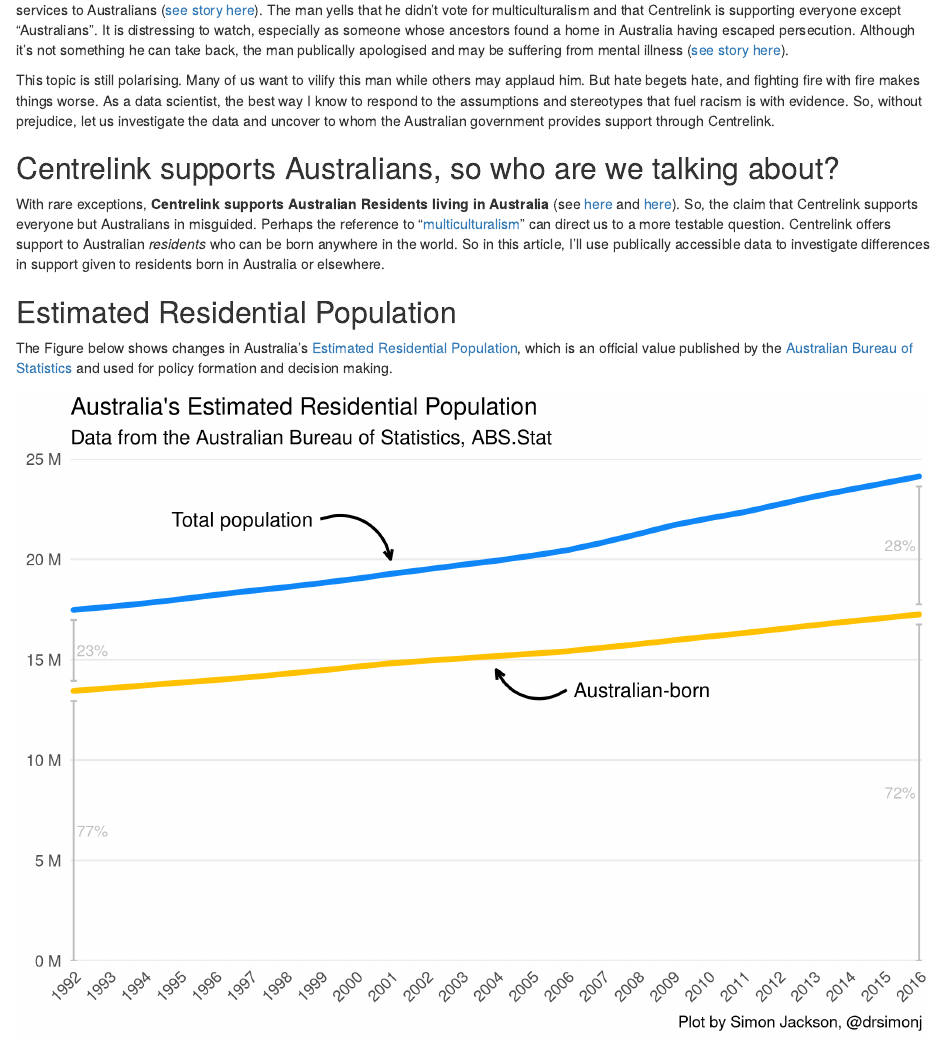
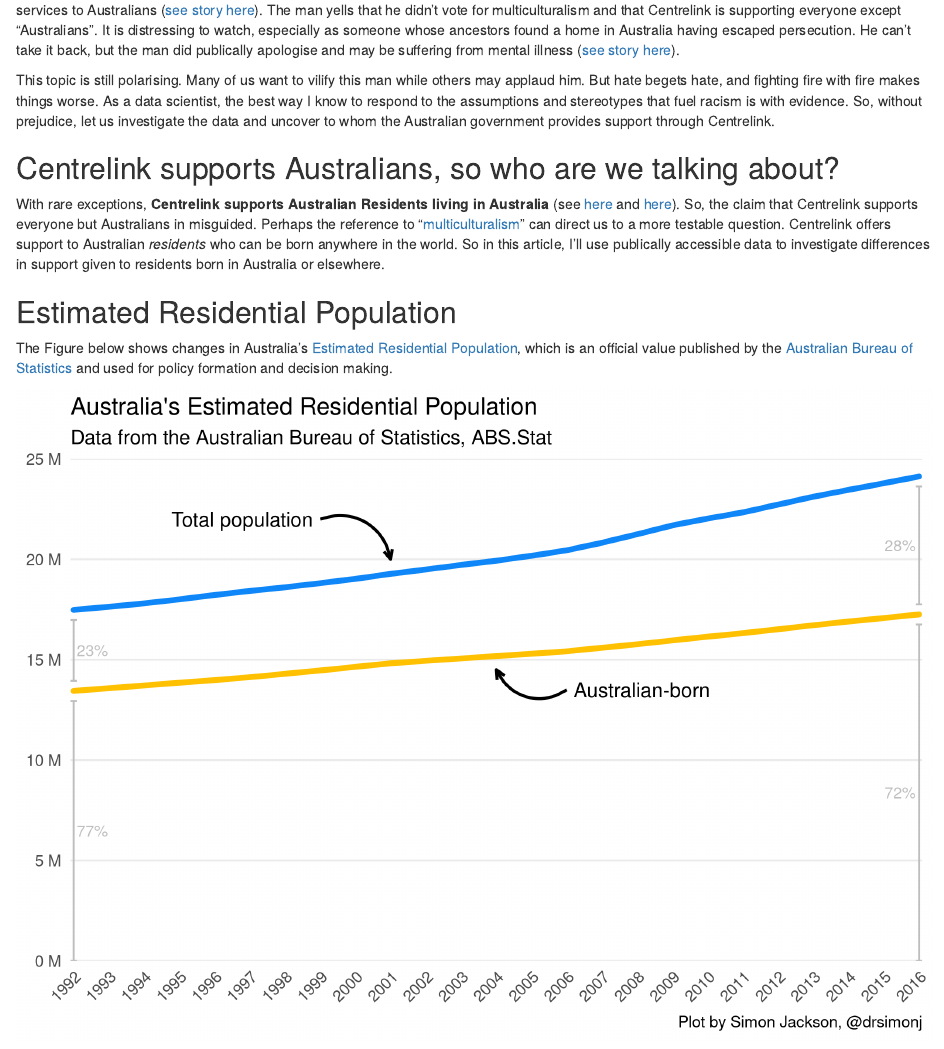
Before and after one commit to drsimonj/analysis-responding_to_australian_racism_with_data, an R Markdown document (report.Rmd): the page in a window 1100 px wide, from 300 px down. Rendered offline with R 4.5, knitr and Pandoc, with nearby package versions; some code elsewhere in the file could not run offline.

Commit message:
Minor edit

````diff
--- a/report.Rmd
+++ b/report.Rmd
@@ -74,7 +74,7 @@ percent_of_total <- population_data %>%
   mutate(aus_percent_of_total = Australia / Total)
 ```
 
-Australian racism went viral again this year when a man was filmed abusing staff at [Centrelink](https://www.humanservices.gov.au/individuals/centrelink), which delivers social security payments and services to Australians ([see story here](http://www.news.com.au/national/south-australia/centrelink-to-boost-security-after-racist-rant/news-story/78ed767ca1722691dacaf5257d327cd3)). The man yells that he didn't vote for multiculturalism and that Centrelink is supporting everyone except "Australians". It is distressing to watch, especially as someone whose ancestors found a home in Australia having escaped persecution. Although it's not something he can take back, the man publically apologised and may be suffering from mental illness ([see story here](http://www.newshub.co.nz/home/world/2018/03/australian-man-apologises-for-racist-tirade-at-centrelink.html)).
+Australian racism went viral again this year when a man was filmed abusing staff at [Centrelink](https://www.humanservices.gov.au/individuals/centrelink), which delivers social security payments and services to Australians ([see story here](http://www.news.com.au/national/south-australia/centrelink-to-boost-security-after-racist-rant/news-story/78ed767ca1722691dacaf5257d327cd3)). The man yells that he didn't vote for multiculturalism and that Centrelink is supporting everyone except "Australians". It is distressing to watch, especially as someone whose ancestors found a home in Australia having escaped persecution. He can't take it back, but the man did publically apologise and may be suffering from mental illness ([see story here](http://www.newshub.co.nz/home/world/2018/03/australian-man-apologises-for-racist-tirade-at-centrelink.html)).
 
 This topic is still polarising. Many of us want to vilify this man while others may applaud him. But hate begets hate, and fighting fire with fire makes things worse. As a data scientist, the best way I know to respond to the assumptions and stereotypes that fuel racism is with evidence. So, without prejudice, let us investigate the data and uncover to whom the Australian government provides support through Centrelink.
 
````
